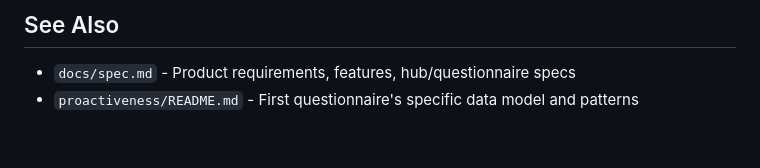
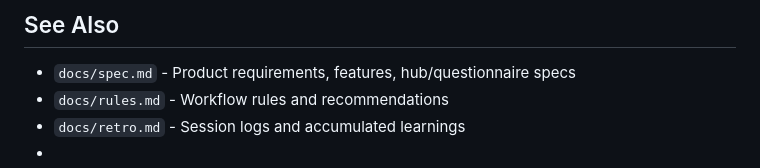
Before and after one commit to rachelebner/get-to-know-yourself, a Markdown page: docs/tech-design.md, the part around one of its changes. GitHub-like rendering.

```diff
--- a/docs/design.md
+++ b/docs/tech-design.md
@@ -414,4 +485,6 @@ Google Fonts loaded via CSS `@import` or `<link>`:
 ## See Also
 
 - `docs/spec.md` - Product requirements, features, hub/questionnaire specs
-- `proactiveness/README.md` - First questionnaire's specific data model and patterns
+- `docs/rules.md` - Workflow rules and recommendations
+- `docs/retro.md` - Session logs and accumulated learnings
+-
```
Also changed, not shown: other parts of docs/tech-design.md (+78 -7 lines), docs/rules.md (added, +92 -0 lines), docs/spec.md (+24 -9 lines).
